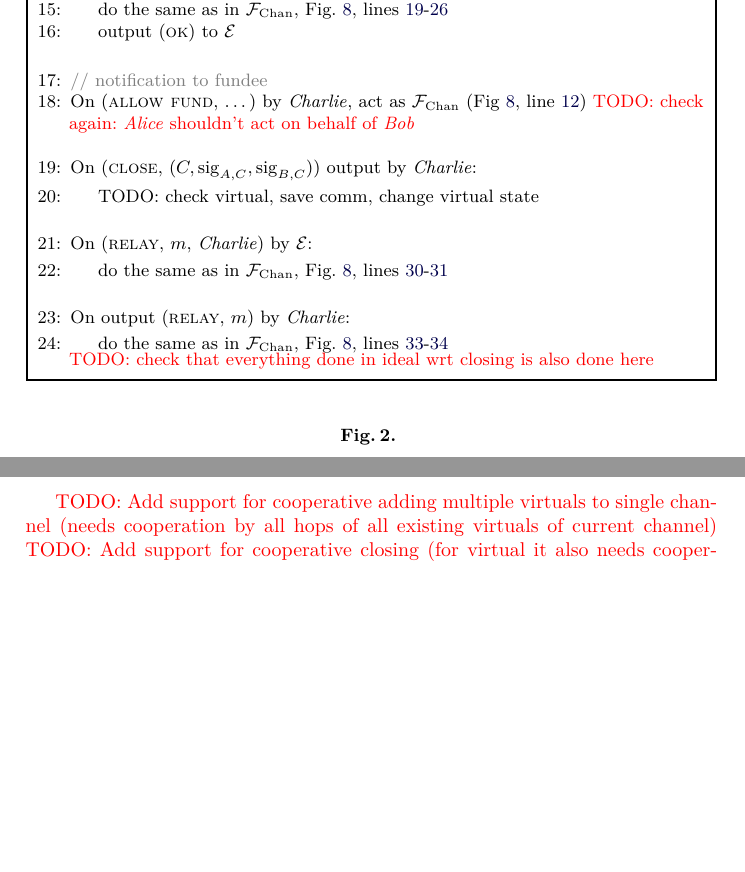
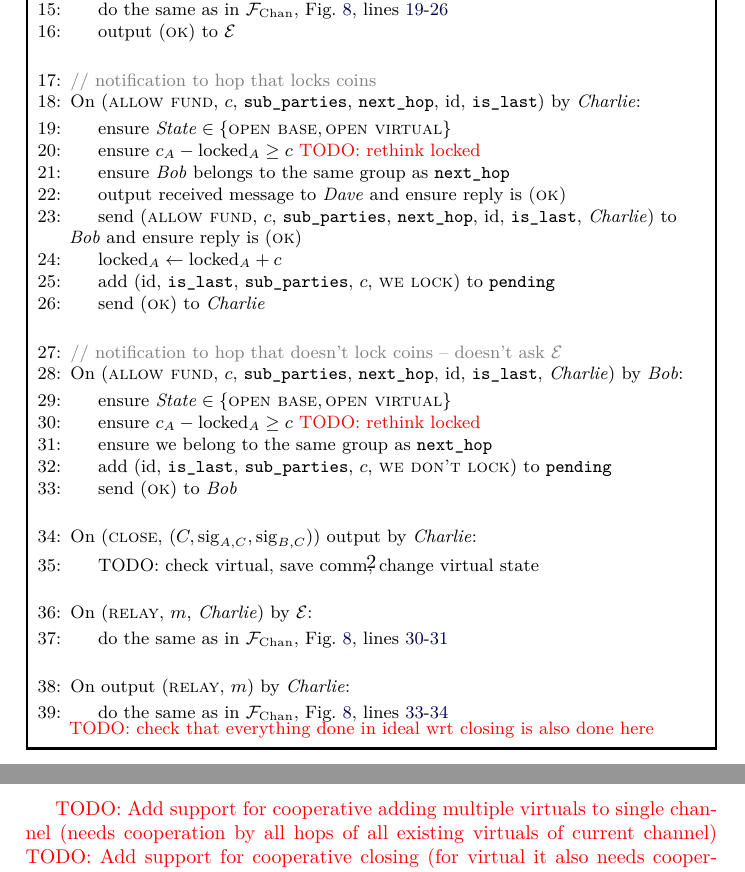
Before and after one commit to OrfeasLitos/virtual-payment-channels, a LaTeX paper (src/virtual-channels.tex, which reads src/protocol.tex): two parts of pages 2 and 3 of 12, joined at a grey line, cut so that both start at the same text, the shorter picture padded with empty space. Compiled offline with pdfLaTeX; a LaTeX package or settings file that is missing is left out.

Commit message:
Implement real world "allow fund"

```diff
--- a/src/protocol.tex
+++ b/src/protocol.tex
@@ -125,11 +125,39 @@
       \EndIndent
       \Statex
 
-      \State \Comment{notification to fundee}
-      \State On (\textsc{allow fund}, \dots) by \charlie, act as \fchan
-      (Fig~\ref{code:functionality:chan:skeleton:virtual},
-      line~\ref{code:functionality:chan:skeleton:virtual:allow-fund})
-      \TODO{check again: \alice shouldn't act on behalf of \bob}
+      \State \Comment{notification to hop that locks coins}
+      \State On (\textsc{allow fund}, $c$, \texttt{sub\_parties},
+      \texttt{next\_hop}, id, \texttt{is\_last}) by \charlie:
+      \Indent
+        \State ensure $\mathit{State} \in \{\textsc{open base}, \textsc{open
+        virtual}\}$
+        \State ensure $c_A - \mathrm{locked}_A \geq c$ \TODO{rethink locked}
+        \State ensure \bob belongs to the same group as \texttt{next\_hop}
+        \State output received message to \dave and ensure reply is
+        \textsc{(ok)}
+        \State send (\textsc{allow fund}, $c$, \texttt{sub\_parties},
+        \texttt{next\_hop}, id, \texttt{is\_last}, \charlie) to \bob and ensure
+        reply is (\textsc{ok})
+        \State $\mathrm{locked}_A \gets \mathrm{locked}_A + c$
+        \State add (id, \texttt{is\_last}, \texttt{sub\_parties}, $c$,
+        \textsc{we lock}) to \texttt{pending}
+        \State send (\textsc{ok}) to \charlie
+      \EndIndent
+      \Statex
+
+      \State \Comment{notification to hop that doesn't lock coins -- doesn't ask
+      \environment}
+      \State On (\textsc{allow fund}, $c$, \texttt{sub\_parties},
+      \texttt{next\_hop}, id, \texttt{is\_last}, \charlie) by \bob:
+      \Indent
+        \State ensure $\mathit{State} \in \{\textsc{open base}, \textsc{open
+        virtual}\}$
+        \State ensure $c_A - \mathrm{locked}_A \geq c$ \TODO{rethink locked}
+        \State ensure we belong to the same group as \texttt{next\_hop}
+        \State add (id, \texttt{is\_last}, \texttt{sub\_parties}, $c$,
+        \textsc{we don't lock}) to \texttt{pending}
+        \State send (\textsc{ok}) to \bob
+      \EndIndent
       \Statex
 
       \State On (\textsc{close}, $(C, \mathrm{sig}_{A, C}, \mathrm{sig}_{B,
```
